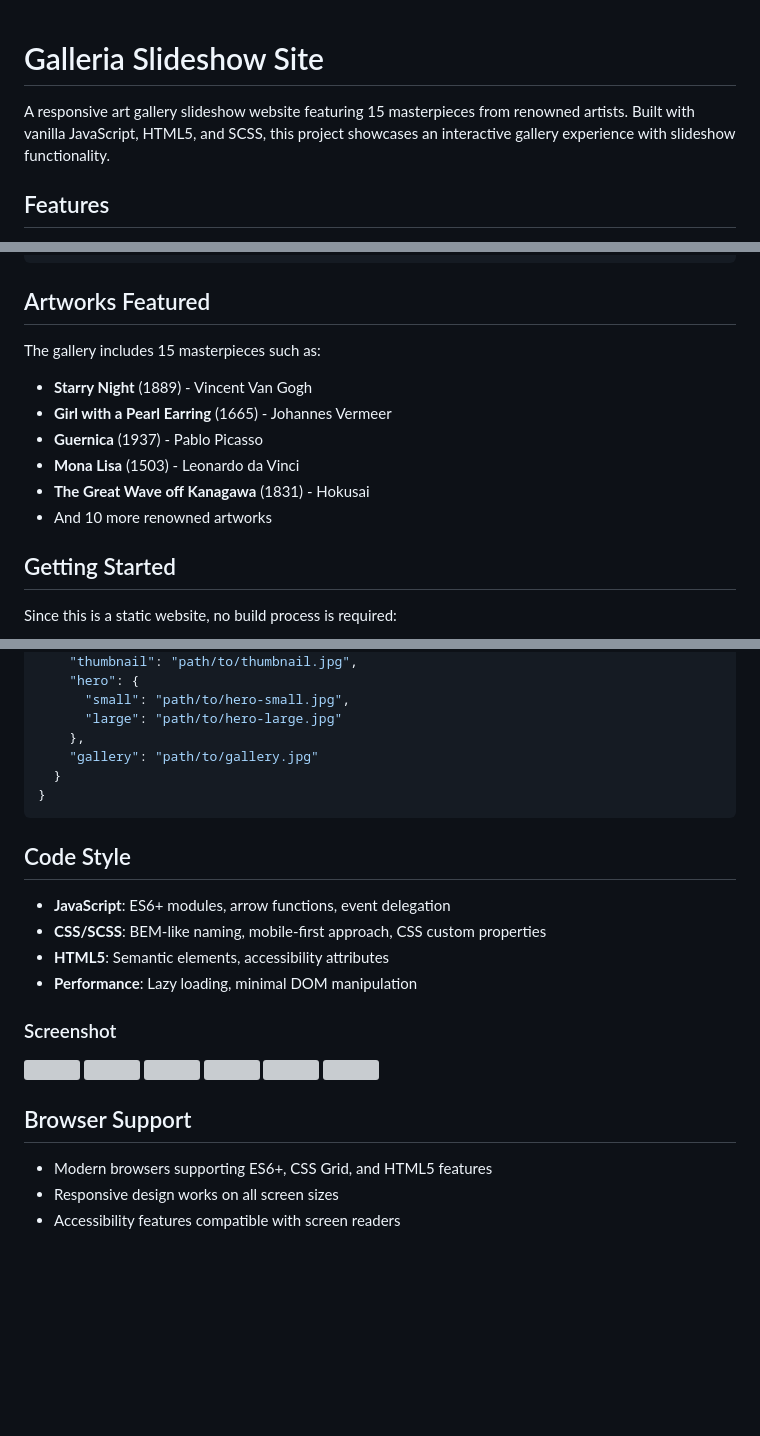
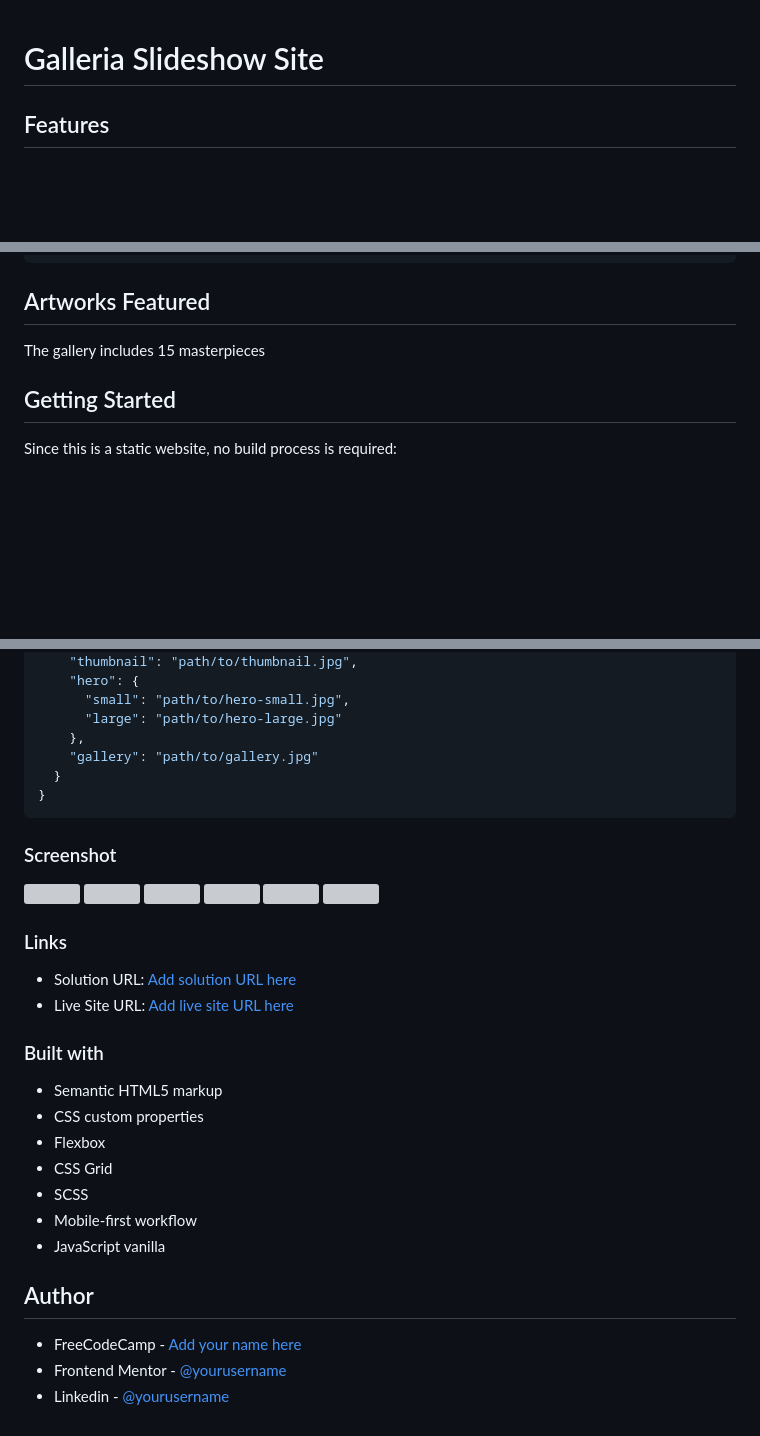
Before and after one commit to rf1303/Galleria-slide-Show, a Markdown page: README.md, 3 parts joined by grey strips. Rendered like a GitHub page; blank space fills up the shorter version; grey boxes are pictures that could not be loaded.

Commit message:
refactorizando 05

````diff
--- a/README.md
+++ b/README.md
@@ -1,6 +1,5 @@
 # Galleria Slideshow Site
 
-A responsive art gallery slideshow website featuring 15 masterpieces from renowned artists. Built with vanilla JavaScript, HTML5, and SCSS, this project showcases an interactive gallery experience with slideshow functionality.
 
 ## Features
 
@@ -41,14 +40,7 @@ A responsive art gallery slideshow website featuring 15 masterpieces from renown
 
 ## Artworks Featured
 
-The gallery includes 15 masterpieces such as:
-
-- **Starry Night** (1889) - Vincent Van Gogh
-- **Girl with a Pearl Earring** (1665) - Johannes Vermeer
-- **Guernica** (1937) - Pablo Picasso
-- **Mona Lisa** (1503) - Leonardo da Vinci
-- **The Great Wave off Kanagawa** (1831) - Hokusai
-- And 10 more renowned artworks
+The gallery includes 15 masterpieces
 
 ## Getting Started
 
@@ -88,13 +80,6 @@ Artwork information is stored in `data.json` with the following structure:
 }
 ```
 
-## Code Style
-
-- **JavaScript**: ES6+ modules, arrow functions, event delegation
-- **CSS/SCSS**: BEM-like naming, mobile-first approach, CSS custom properties
-- **HTML5**: Semantic elements, accessibility attributes
-- **Performance**: Lazy loading, minimal DOM manipulation
-
 ### Screenshot
 
 ![](./screenshot01.png)
@@ -105,8 +90,23 @@ Artwork information is stored in `data.json` with the following structure:
 ![](./screenshot06.png)
 
 
-## Browser Support
+### Links
 
-- Modern browsers supporting ES6+, CSS Grid, and HTML5 features
-- Responsive design works on all screen sizes
-- Accessibility features compatible with screen readers
+- Solution URL: [Add solution URL here](https://your-solution-url.com)
+- Live Site URL: [Add live site URL here](https://rf1303.github.io/Galleria-slide-Show/)
+
+### Built with
+
+- Semantic HTML5 markup
+- CSS custom properties
+- Flexbox
+- CSS Grid
+- SCSS
+- Mobile-first workflow
+- JavaScript vanilla
+
+## Author
+
+- FreeCodeCamp - [Add your name here](https://www.your-site.com)
+- Frontend Mentor - [@yourusername](https://www.frontendmentor.io/profile/yourusername)
+- Linkedin - [@yourusername](https://www.twitter.com/yourusername)
````
